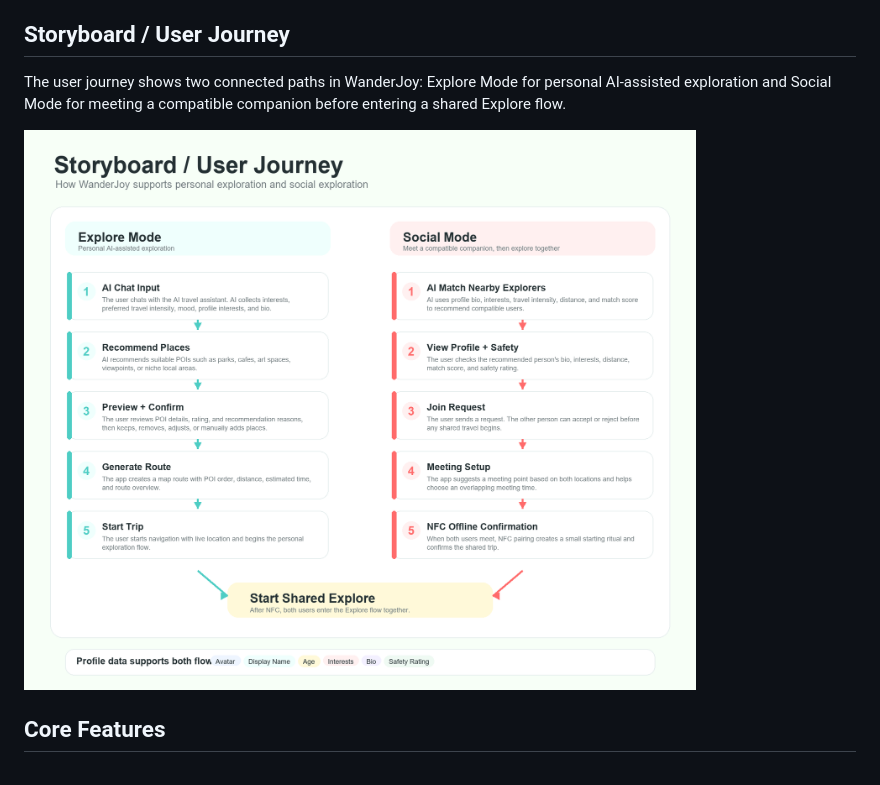
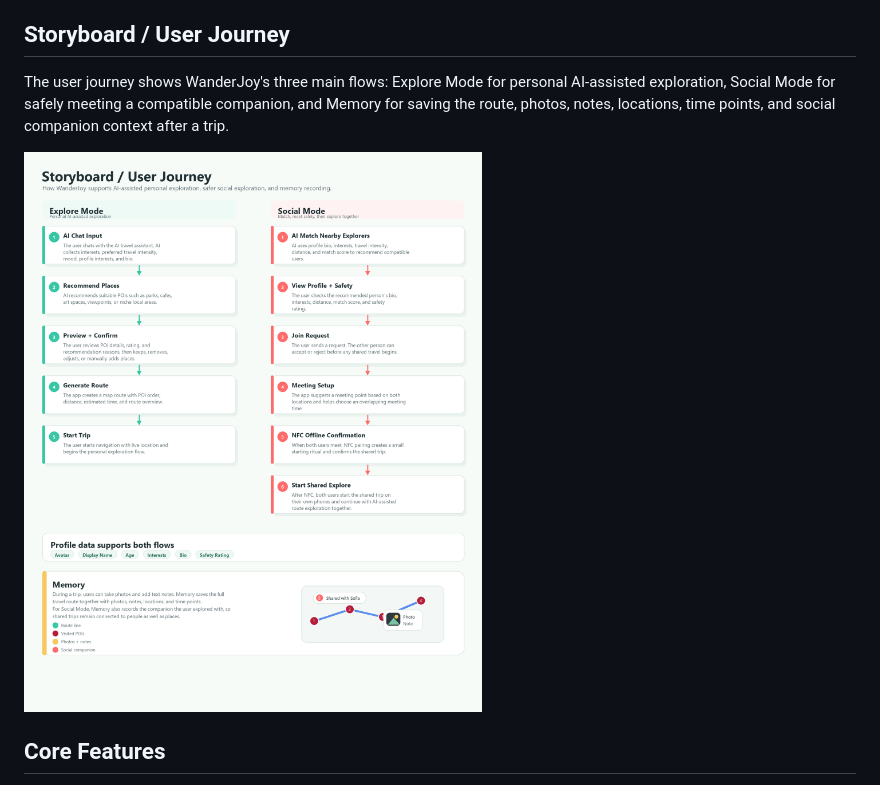
Before and after one commit to Jiangyue123456/wanderjoy_flutter, a Markdown page: README.md, the part around the change. GitHub-like rendering; pictures changed too: assets/readme/storyboard_user_journey.png.

Commit message:
Refine storyboard and memory flow

```diff
--- a/README.md
+++ b/README.md
@@ -28,7 +28,7 @@ The design process started with competitor research and user survey insights, th
 
 ## Storyboard / User Journey
 
-The user journey shows two connected paths in WanderJoy: Explore Mode for personal AI-assisted exploration and Social Mode for meeting a compatible companion before entering a shared Explore flow.
+The user journey shows WanderJoy's three main flows: Explore Mode for personal AI-assisted exploration, Social Mode for safely meeting a compatible companion, and Memory for saving the route, photos, notes, locations, time points, and social companion context after a trip.
 
 ![Storyboard user journey](assets/readme/storyboard_user_journey.png)
 
```
